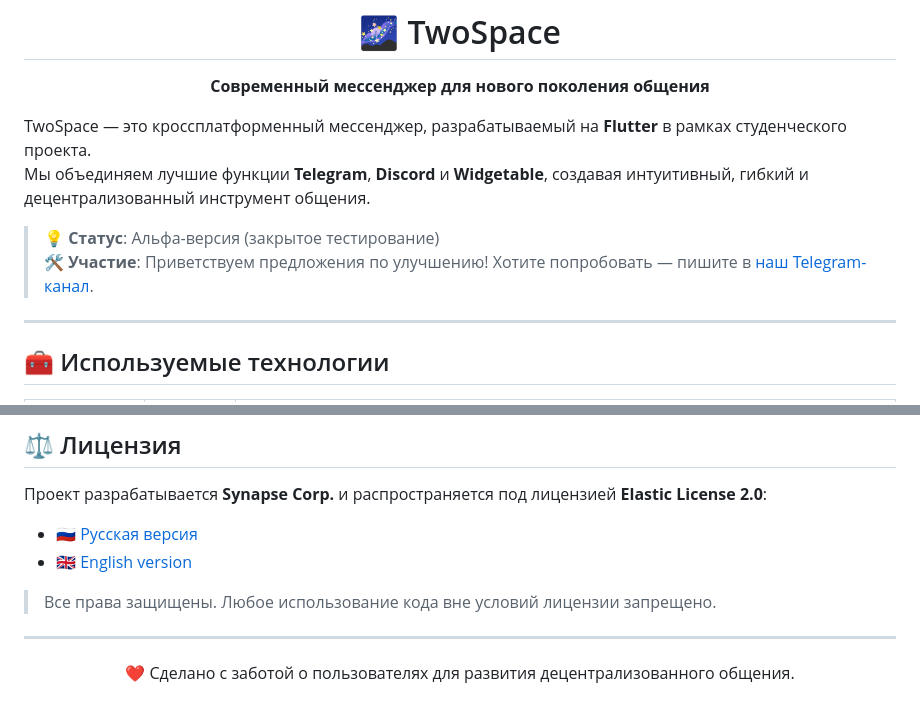
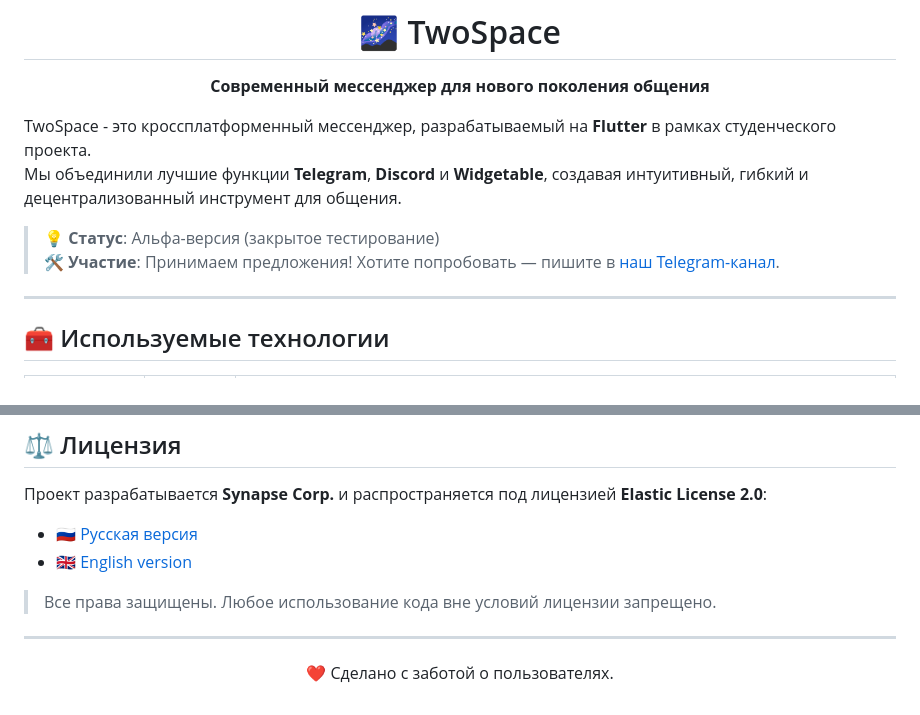
Before and after one commit to Wakcedon/two_space_app, a Markdown page: README.md, 2 parts joined by grey strips. Rendered like a GitHub page.

```diff
--- a/README.md
+++ b/README.md
@@ -11,11 +11,11 @@
 
 </div>
 
-TwoSpace — это кроссплатформенный мессенджер, разрабатываемый на **Flutter** в рамках студенческого проекта.
-Мы объединяем лучшие функции **Telegram**, **Discord** и **Widgetable**, создавая интуитивный, гибкий и децентрализованный инструмент общения.
+TwoSpace - это кроссплатформенный мессенджер, разрабатываемый на **Flutter** в рамках студенческого проекта.
+Мы объединили лучшие функции **Telegram**, **Discord** и **Widgetable**, создавая интуитивный, гибкий и децентрализованный инструмент для общения.
 
 > 💡 **Статус**: Альфа-версия (закрытое тестирование)
-> 🛠️ **Участие**: Приветствуем предложения по улучшению! Хотите попробовать — пишите в [наш Telegram-канал](https://t.me/twospace_messenger).
+> 🛠️ **Участие**: Принимаем предложения! Хотите попробовать — пишите в [наш Telegram-канал](https://t.me/twospace_messenger).
 
 ---
 
@@ -51,6 +51,6 @@ TwoSpace — это кроссплатформенный мессенджер,
 
 <div align="center">
 
-❤️ Сделано с заботой о пользователях для развития децентрализованного общения.
+❤️ Сделано с заботой о пользователях.
 
 </div>
```
